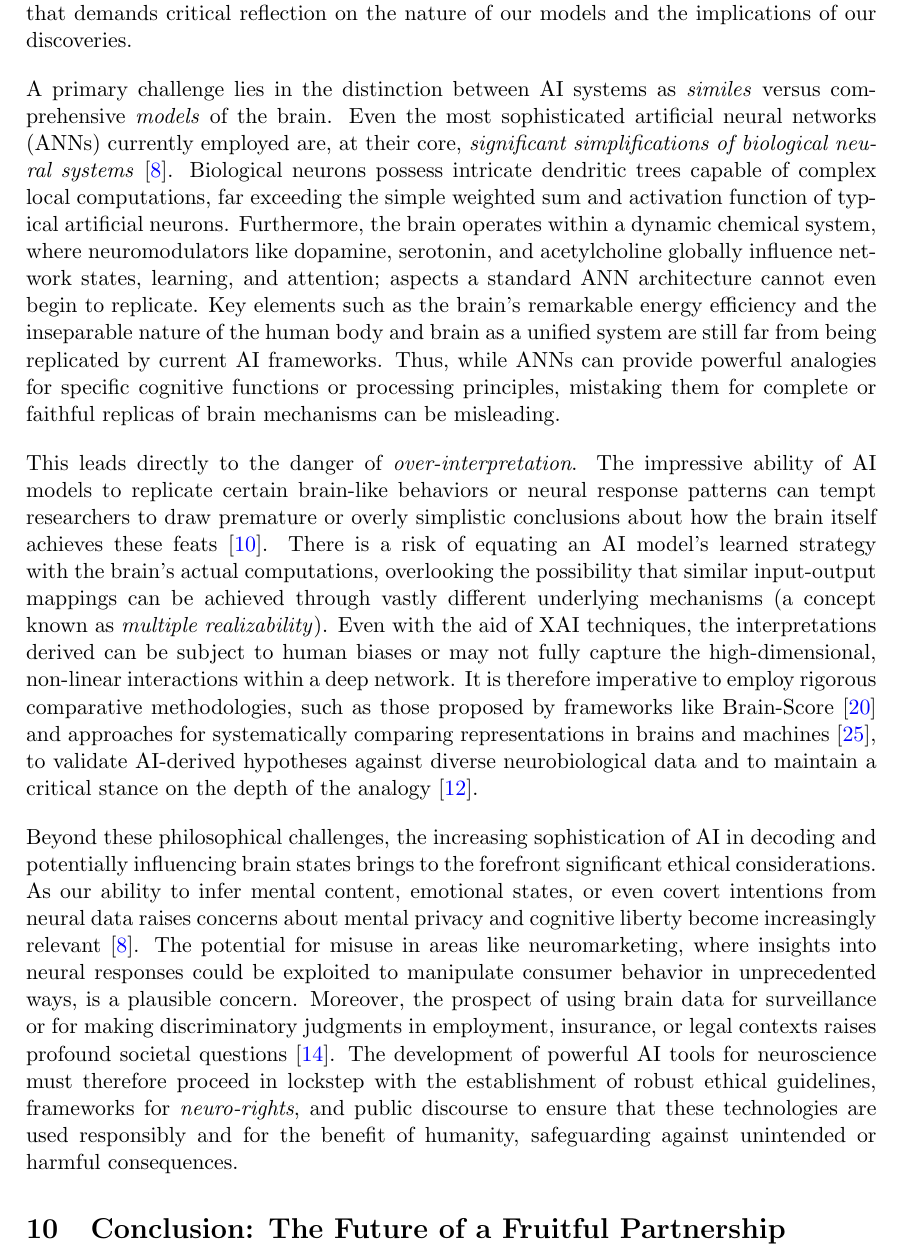
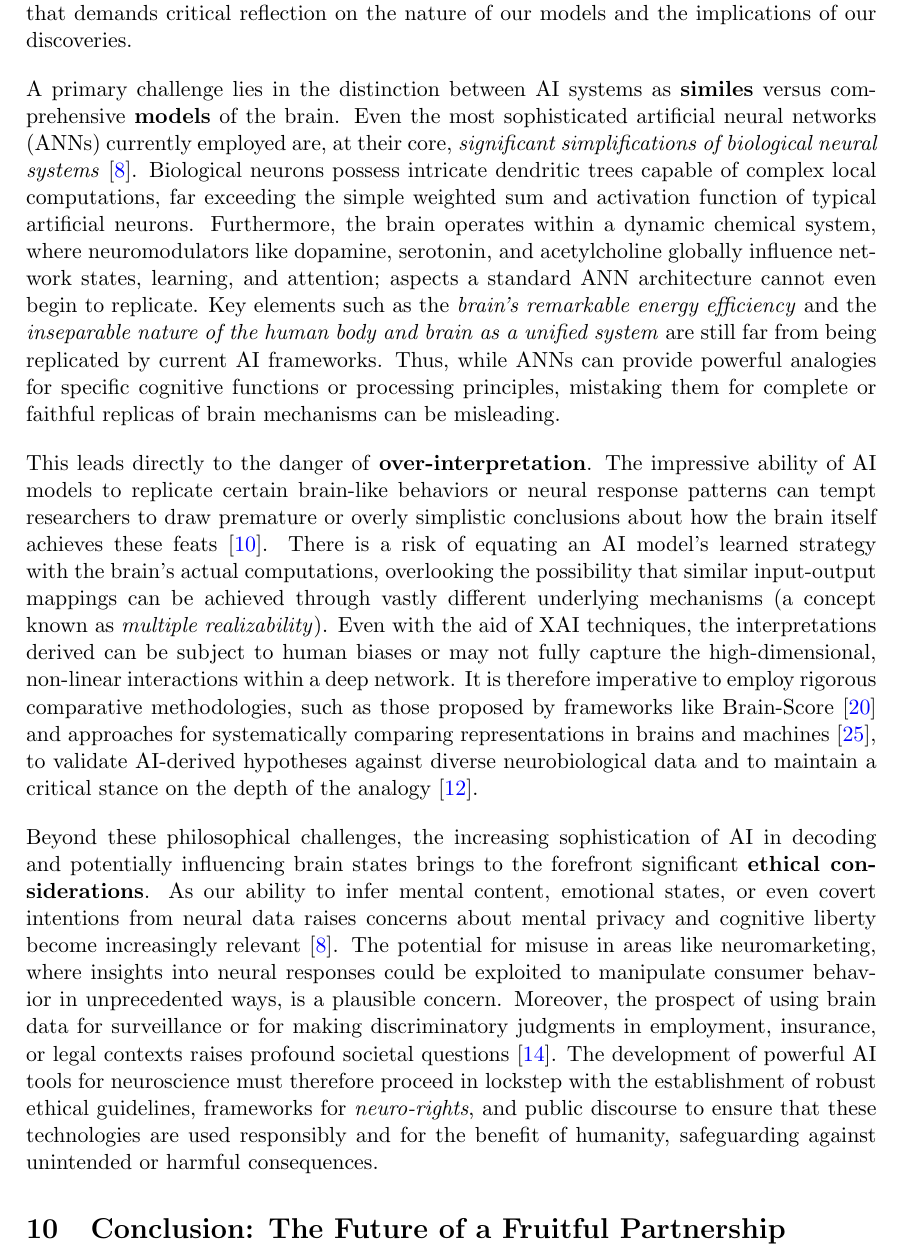
Before and after one commit to brunosangom/mai-mbm, a LaTeX document (human/human.tex, which reads human/parts/part3.tex): part of page 12 of 15, cut so that both start at the same text. Compiled offline with pdfLaTeX.

Commit message:
more corrections

```diff
--- a/human/parts/part3.tex
+++ b/human/parts/part3.tex
@@ -10,17 +10,19 @@ While generative models provide powerful subjects to study the learned represent
 
 The development of models using self-supervised or unsupervised learning, which aim for more biologically plausible representational learning, is indicative of a broader trend: the rise of \textbf{Neuro-AI}. This research field is explicitly dedicated to fostering a deeper, synergistic relationship between Neuroscience and Artificial Intelligence, moving beyond unidirectional inspiration towards a virtuous cycle of discovery \cite{richards2019deep, kriegeskorte2018cognitive}. In this paradigm, neuroscientific findings about brain architecture (e.g., distinct processing pathways, recurrent connectivity), learning rules (e.g., Hebbian plasticity, synaptic consolidation), and computational principles (e.g., predictive coding, sparse representations, attention mechanisms) directly inform the design of new AI architectures and algorithms. These more biologically-inspired AI systems are then leveraged not only for technological advancement but also as more plausible and testable computational models of brain function. By meticulously comparing the behavior and internal dynamics of these Neuro-AI models with neural and behavioral data, researchers can refine their understanding of the brain. This, in turn, generates new, empirically testable hypotheses that can feed back into the development of even more sophisticated AI, ultimately aiming for models that are both performant and mechanistically interpretable in a way that resonates with biological reality.
 
-The ambitions of Neuro-AI, seeking to bridge the gap between artificial systems and biological intelligence, find a particularly compelling and rapidly evolving group of study subjects in \textbf{Large Language Models} (LLMs), with their potential to simulate complex thought processes. These models have demonstrated remarkable abilities in processing and generating human language, and more recently, in tasks that seem to require reasoning, planning, and problem-solving \cite{wei2022chain}. The emergence of such capabilities has spurred intense investigation into whether and how these models might be ``simulating'' or even instantiating aspects of human thought. XAI techniques are vital in this endeavor, as researchers attempt to peer inside these vast networks to understand the basis of their performance. For example, studies analyzing the effect of \textit{chain-of-thought} prompting, where models are encouraged to output intermediate reasoning steps, suggest that LLMs can indeed follow and articulate a form of step-by-step reasoning \cite{wei2022chain}. Furthermore, by comparing the internal representational spaces of LLMs with brain activity patterns recorded while humans perform language tasks, researchers have found intriguing alignments, suggesting some convergence in how linguistic information is structured \cite{caucheteux2022brains, toneva2019interpreting}. However, this is an area of active debate and research, particularly concerning the extent to which these abilities reflect genuine understanding versus sophisticated pattern matching, and how language capabilities relate to broader cognitive thought \cite{mahowald2023dissociating, binz2023using}. Investigating LLMs through a cognitive lens, including their operational mechanisms, limitations, and biases, offers a novel platform for generating hypotheses about the mechanisms of human reasoning, language comprehension, and their intricate interplay.
+The ambitions of Neuro-AI, seeking to bridge the gap between artificial systems and biological intelligence, find a particularly compelling and rapidly evolving group of study subjects in \textbf{Large Language Models} (LLMs), with their potential to simulate complex thought processes. These models have demonstrated remarkable abilities in processing and generating human language, and more recently, in tasks that seem to require reasoning, planning, and problem-solving \cite{wei2022chain}. The emergence of such capabilities has spurred intense investigation into whether and how these models might be ``simulating'' or even instantiating aspects of human thought. XAI techniques are vital in this endeavor, as researchers attempt to peer inside these vast networks to understand the basis of their performance. For example, studies analyzing the effect of \textit{chain-of-thought} prompting, where models are encouraged to output intermediate reasoning steps, suggest that LLMs can indeed follow and articulate a form of step-by-step reasoning \cite{wei2022chain}. Furthermore, by comparing the internal representational spaces of LLMs with brain activity patterns recorded while humans perform language tasks, researchers have found intriguing alignments, suggesting some convergence in how linguistic information is structured \cite{caucheteux2022brains, toneva2019interpreting}.
+
+However, this is an area of active debate and research, particularly concerning the extent to which these abilities reflect genuine understanding versus sophisticated pattern matching, and how language capabilities relate to broader cognitive thought \cite{mahowald2023dissociating, binz2023using}. Investigating LLMs through a cognitive lens, including their operational mechanisms, limitations, and biases, offers a novel platform for generating hypotheses about the mechanisms of human reasoning, language comprehension, and their intricate interplay.
 
 \section{Challenges, Limitations, and Ethical Considerations}
 
 While the synergistic advancements in AI and Neuroscience, particularly through the lens of explainable neural networks, offer unprecedented opportunities for understanding brain mechanisms, it is crucial to navigate this rapidly evolving landscape with a clear-eyed view of its inherent \textbf{challenges}, \textbf{limitations}, and \textbf{ethical responsibilities}. The journey towards reverse-engineering the brain is not merely a technical pursuit but one that demands critical reflection on the nature of our models and the implications of our discoveries.
 
-A primary challenge lies in the distinction between AI systems as \textit{similes} versus comprehensive \textit{models} of the brain. Even the most sophisticated artificial neural networks (ANNs) currently employed are, at their core, \textit{significant simplifications of biological neural systems} \cite{richards2019deep}. Biological neurons possess intricate dendritic trees capable of complex local computations, far exceeding the simple weighted sum and activation function of typical artificial neurons. Furthermore, the brain operates within a dynamic chemical system, where neuromodulators like dopamine, serotonin, and acetylcholine globally influence network states, learning, and attention; aspects a standard ANN architecture cannot even begin to replicate. Key elements such as the brain's remarkable energy efficiency and the inseparable nature of the human body and brain as a unified system are still far from being replicated by current AI frameworks. Thus, while ANNs can provide powerful analogies for specific cognitive functions or processing principles, mistaking them for complete or faithful replicas of brain mechanisms can be misleading.
+A primary challenge lies in the distinction between AI systems as \textbf{similes} versus comprehensive \textbf{models} of the brain. Even the most sophisticated artificial neural networks (ANNs) currently employed are, at their core, \textit{significant simplifications of biological neural systems} \cite{richards2019deep}. Biological neurons possess intricate dendritic trees capable of complex local computations, far exceeding the simple weighted sum and activation function of typical artificial neurons. Furthermore, the brain operates within a dynamic chemical system, where neuromodulators like dopamine, serotonin, and acetylcholine globally influence network states, learning, and attention; aspects a standard ANN architecture cannot even begin to replicate. Key elements such as the \textit{brain's remarkable energy efficiency} and the \textit{inseparable nature of the human body and brain as a unified system} are still far from being replicated by current AI frameworks. Thus, while ANNs can provide powerful analogies for specific cognitive functions or processing principles, mistaking them for complete or faithful replicas of brain mechanisms can be misleading.
 
-This leads directly to the danger of \textit{over-interpretation}. The impressive ability of AI models to replicate certain brain-like behaviors or neural response patterns can tempt researchers to draw premature or overly simplistic conclusions about how the brain itself achieves these feats \cite{kriegeskorte2018cognitive}. There is a risk of equating an AI model's learned strategy with the brain's actual computations, overlooking the possibility that similar input-output mappings can be achieved through vastly different underlying mechanisms (a concept known as \textit{multiple realizability}). Even with the aid of XAI techniques, the interpretations derived can be subject to human biases or may not fully capture the high-dimensional, non-linear interactions within a deep network. It is therefore imperative to employ rigorous comparative methodologies, such as those proposed by frameworks like Brain-Score \cite{schrimpf2020brain} and approaches for systematically comparing representations in brains and machines \cite{mcclure2024how}, to validate AI-derived hypotheses against diverse neurobiological data and to maintain a critical stance on the depth of the analogy \cite{doshi2017towards}.
+This leads directly to the danger of \textbf{over-interpretation}. The impressive ability of AI models to replicate certain brain-like behaviors or neural response patterns can tempt researchers to draw premature or overly simplistic conclusions about how the brain itself achieves these feats \cite{kriegeskorte2018cognitive}. There is a risk of equating an AI model's learned strategy with the brain's actual computations, overlooking the possibility that similar input-output mappings can be achieved through vastly different underlying mechanisms (a concept known as \textit{multiple realizability}). Even with the aid of XAI techniques, the interpretations derived can be subject to human biases or may not fully capture the high-dimensional, non-linear interactions within a deep network. It is therefore imperative to employ rigorous comparative methodologies, such as those proposed by frameworks like Brain-Score \cite{schrimpf2020brain} and approaches for systematically comparing representations in brains and machines \cite{mcclure2024how}, to validate AI-derived hypotheses against diverse neurobiological data and to maintain a critical stance on the depth of the analogy \cite{doshi2017towards}.
 
-Beyond these philosophical challenges, the increasing sophistication of AI in decoding and potentially influencing brain states brings to the forefront significant ethical considerations. As our ability to infer mental content, emotional states, or even covert intentions from neural data raises concerns about mental privacy and cognitive liberty become increasingly relevant \cite{richards2019deep}. The potential for misuse in areas like neuromarketing, where insights into neural responses could be exploited to manipulate consumer behavior in unprecedented ways, is a plausible concern. Moreover, the prospect of using brain data for surveillance or for making discriminatory judgments in employment, insurance, or legal contexts raises profound societal questions \cite{miller2019explanation}. The development of powerful AI tools for neuroscience must therefore proceed in lockstep with the establishment of robust ethical guidelines, frameworks for \textit{neuro-rights}, and public discourse to ensure that these technologies are used responsibly and for the benefit of humanity, safeguarding against unintended or harmful consequences.
+Beyond these philosophical challenges, the increasing sophistication of AI in decoding and potentially influencing brain states brings to the forefront significant \textbf{ethical considerations}. As our ability to infer mental content, emotional states, or even covert intentions from neural data raises concerns about mental privacy and cognitive liberty become increasingly relevant \cite{richards2019deep}. The potential for misuse in areas like neuromarketing, where insights into neural responses could be exploited to manipulate consumer behavior in unprecedented ways, is a plausible concern. Moreover, the prospect of using brain data for surveillance or for making discriminatory judgments in employment, insurance, or legal contexts raises profound societal questions \cite{miller2019explanation}. The development of powerful AI tools for neuroscience must therefore proceed in lockstep with the establishment of robust ethical guidelines, frameworks for \textit{neuro-rights}, and public discourse to ensure that these technologies are used responsibly and for the benefit of humanity, safeguarding against unintended or harmful consequences.
 
 \section{Conclusion: The Future of a Fruitful Partnership}
 \begin{itemize}
```
Also changed, not shown: human/human.pdf.
